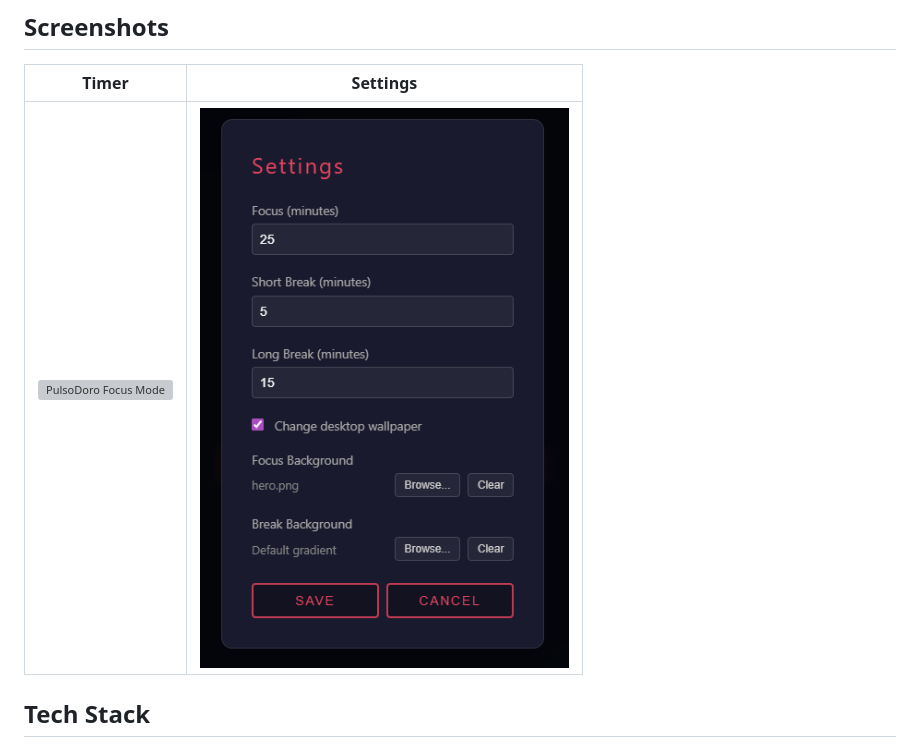
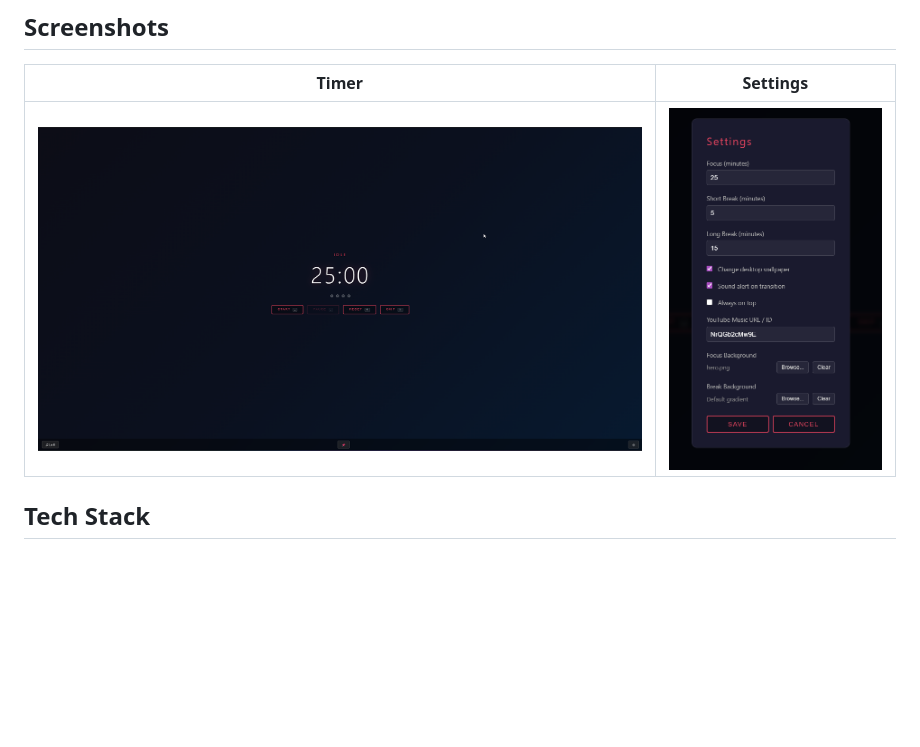
Before and after one commit to jcharvet/pulsodoro, a Markdown page: README.md, the part around the change. GitHub-like rendering; pictures changed too: docs/pulsedoro-v0.2.png (added), docs/settings-v0.2.png (added); blank space fills up the shorter version; grey boxes are pictures that could not be loaded.

Commit message:
docs: update README screenshots to v0.2

```diff
--- a/README.md
+++ b/README.md
@@ -25,7 +25,7 @@ A distraction-free Pomodoro timer built with Tauri v2.
 
 | Timer | Settings |
 |-------|----------|
-| ![PulsoDoro Focus Mode](docs/screenshot-1.png) | ![PulsoDoro Settings](docs/2026-02-27%2021_19_48-PulsoDoro-settings.png) |
+| ![PulsoDoro Focus Mode](docs/pulsedoro-v0.2.png) | ![PulsoDoro Settings](docs/settings-v0.2.png) |
 
 ## Tech Stack
 
```
Also changed, not shown: 1 other file.
